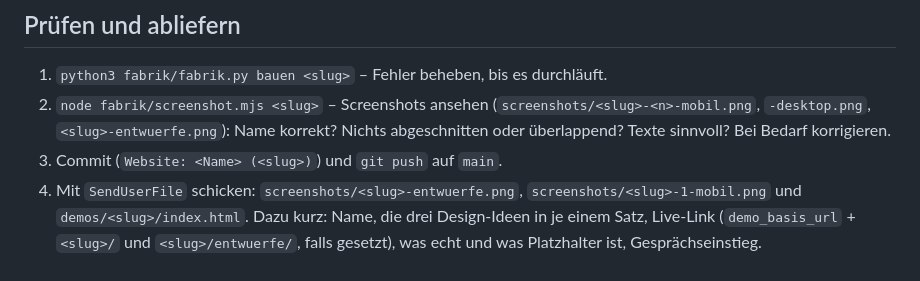
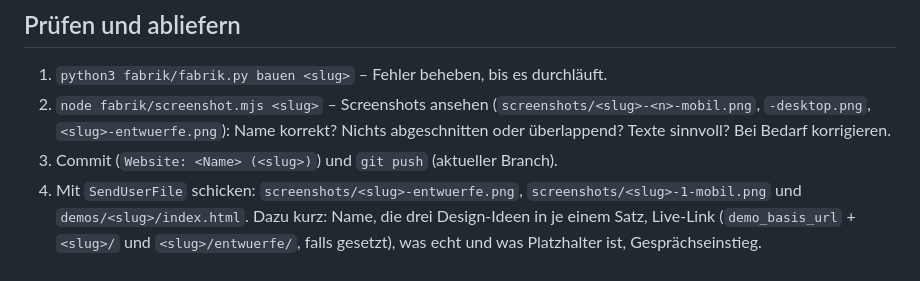
Before and after one commit to Simon09-prog/SteakD-ner, a Markdown page: CLAUDE.md, the part around the change. GitHub-like rendering.

Commit message:
CLAUDE.md: Push auf den aktuellen Branch
Co-Authored-By: Claude Opus 5.5 <noreply@anthropic.com>
Claude-Session: https://claude.ai/code/session_01J492oQifc2EpGaHX3v9CAM

```diff
--- a/CLAUDE.md
+++ b/CLAUDE.md
@@ -95,7 +95,7 @@ Passt keine Farbwelt wirklich (z. B. Markenfarbe des Ladens bekannt), neue Farbw
 1. `python3 fabrik/fabrik.py bauen <slug>` – Fehler beheben, bis es durchläuft.
 2. `node fabrik/screenshot.mjs <slug>` – Screenshots ansehen (`screenshots/<slug>-<n>-mobil.png`, `-desktop.png`,
    `<slug>-entwuerfe.png`): Name korrekt? Nichts abgeschnitten oder überlappend? Texte sinnvoll? Bei Bedarf korrigieren.
-3. Commit (`Website: <Name> (<slug>)`) und `git push` auf `main`.
+3. Commit (`Website: <Name> (<slug>)`) und `git push` (aktueller Branch).
 4. Mit `SendUserFile` schicken: `screenshots/<slug>-entwuerfe.png`, `screenshots/<slug>-1-mobil.png` und
    `demos/<slug>/index.html`. Dazu kurz: Name, die drei Design-Ideen in je einem Satz, Live-Link
    (`demo_basis_url` + `<slug>/` und `<slug>/entwuerfe/`, falls gesetzt), was echt und was Platzhalter ist, Gesprächseinstieg.
```
